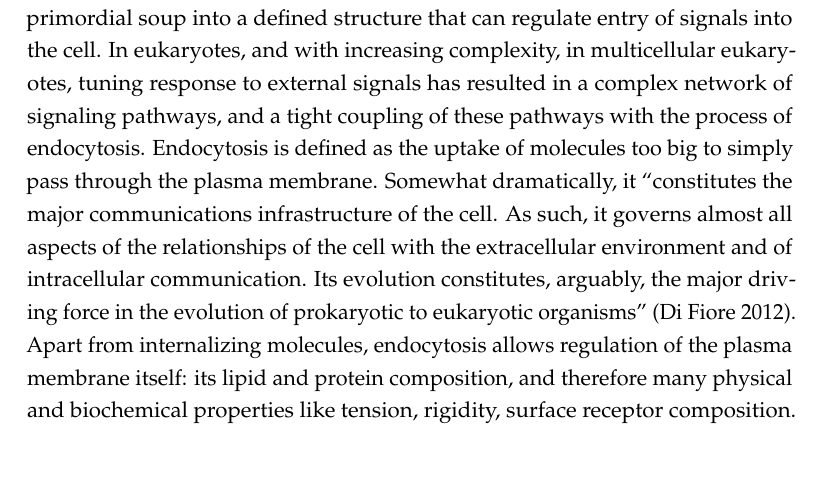
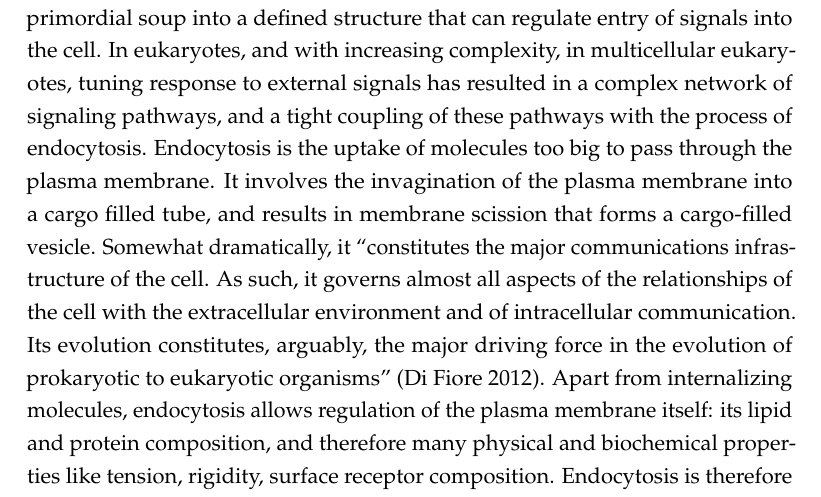
Before and after one commit to deepikaamenon/thesis_2021, a LaTeX thesis (main.tex, which reads Chapters/Intro.tex): part of page 17 of 23, cut so that both start at the same text, the shorter picture padded with empty space. Compiled offline with pdfLaTeX.

Commit message:
txs auto checkin

```diff
--- a/Chapters/Intro.tex
+++ b/Chapters/Intro.tex
@@ -4,7 +4,7 @@
 
 
 \section{Endocytosis and cellular signalling}
-The plasma membrane serves as the defining barrier between the internal and external cell, thus creating cellular identity, and facilitates evolution out of the primordial soup into a defined structure that can regulate entry of signals into the cell. In eukaryotes, and with increasing complexity, in multicellular eukaryotes, tuning response to external signals has resulted in a complex network of signaling pathways, and a tight coupling of these pathways with the process of endocytosis. Endocytosis is defined as the uptake of molecules too big to simply pass through the plasma membrane. Somewhat dramatically, it “constitutes the major communications infrastructure of the cell. As such, it governs almost all aspects of the relationships of the cell with the extracellular environment and of intracellular communication. Its evolution constitutes, arguably, the major driving force in the evolution of prokaryotic to eukaryotic organisms” (Di Fiore 2012).  Apart from internalizing molecules, endocytosis allows regulation of the plasma membrane itself: its lipid and protein composition, and therefore many physical and biochemical properties like tension, rigidity, surface receptor composition. Endocytosis is therefore an ancient pathway that has likely contributed to the evolution of cellular diversity and specificity, allowing organization of signaling pathways, and plasma membrane homeostasis and composition.
+The plasma membrane serves as the defining barrier between the internal and external cell, thus creating cellular identity, and facilitates evolution out of the primordial soup into a defined structure that can regulate entry of signals into the cell. In eukaryotes, and with increasing complexity, in multicellular eukaryotes, tuning response to external signals has resulted in a complex network of signaling pathways, and a tight coupling of these pathways with the process of endocytosis. Endocytosis is the uptake of molecules too big to pass through the plasma membrane. It involves the invagination of the plasma membrane into a cargo filled tube, and results in membrane scission that forms a cargo-filled vesicle. Somewhat dramatically, it “constitutes the major communications infrastructure of the cell. As such, it governs almost all aspects of the relationships of the cell with the extracellular environment and of intracellular communication. Its evolution constitutes, arguably, the major driving force in the evolution of prokaryotic to eukaryotic organisms” (Di Fiore 2012).  Apart from internalizing molecules, endocytosis allows regulation of the plasma membrane itself: its lipid and protein composition, and therefore many physical and biochemical properties like tension, rigidity, surface receptor composition. Endocytosis is therefore an ancient pathway that has likely contributed to the evolution of cellular diversity and specificity, allowing organization of signaling pathways, and plasma membrane homeostasis and composition.
 
 
 
```
